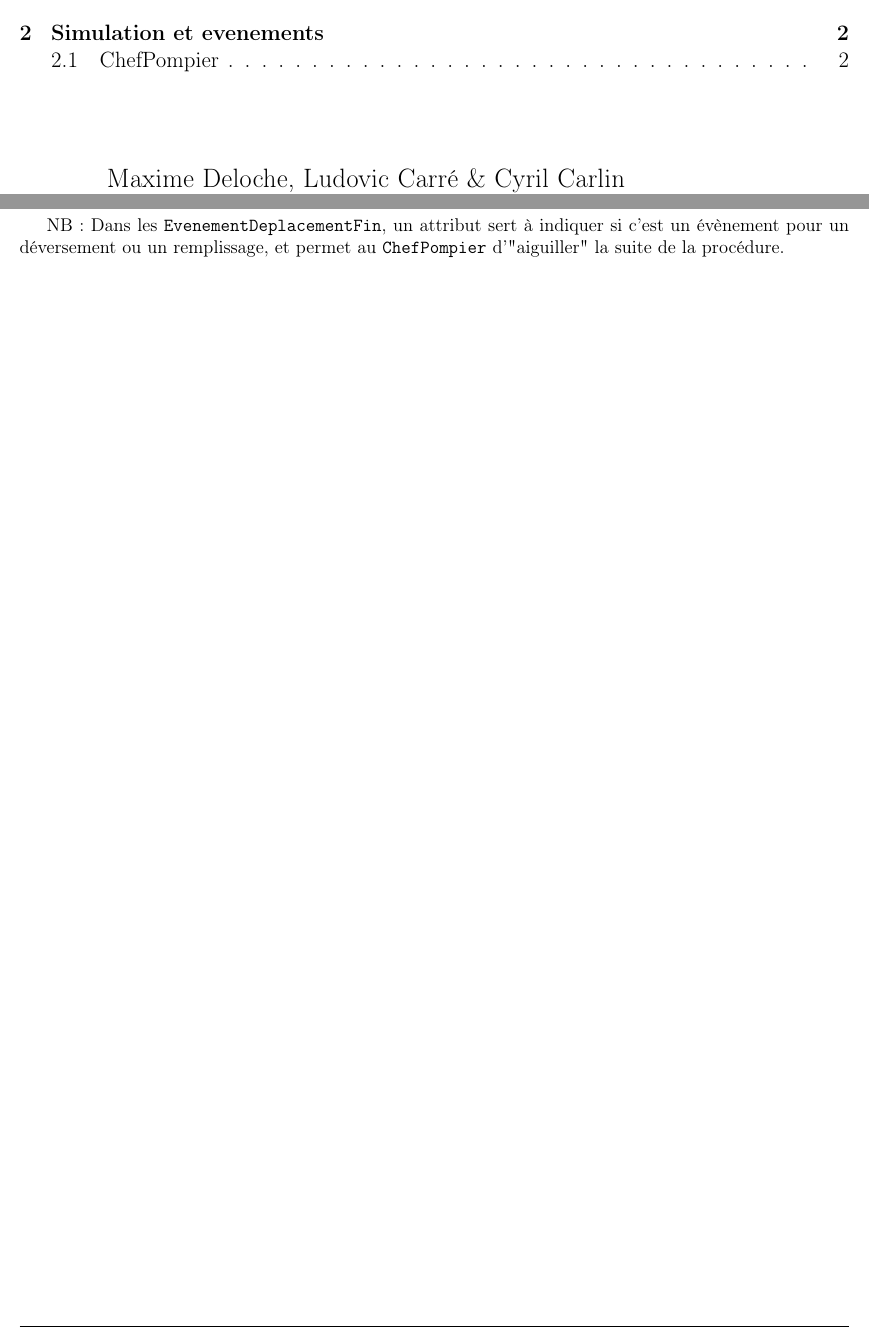
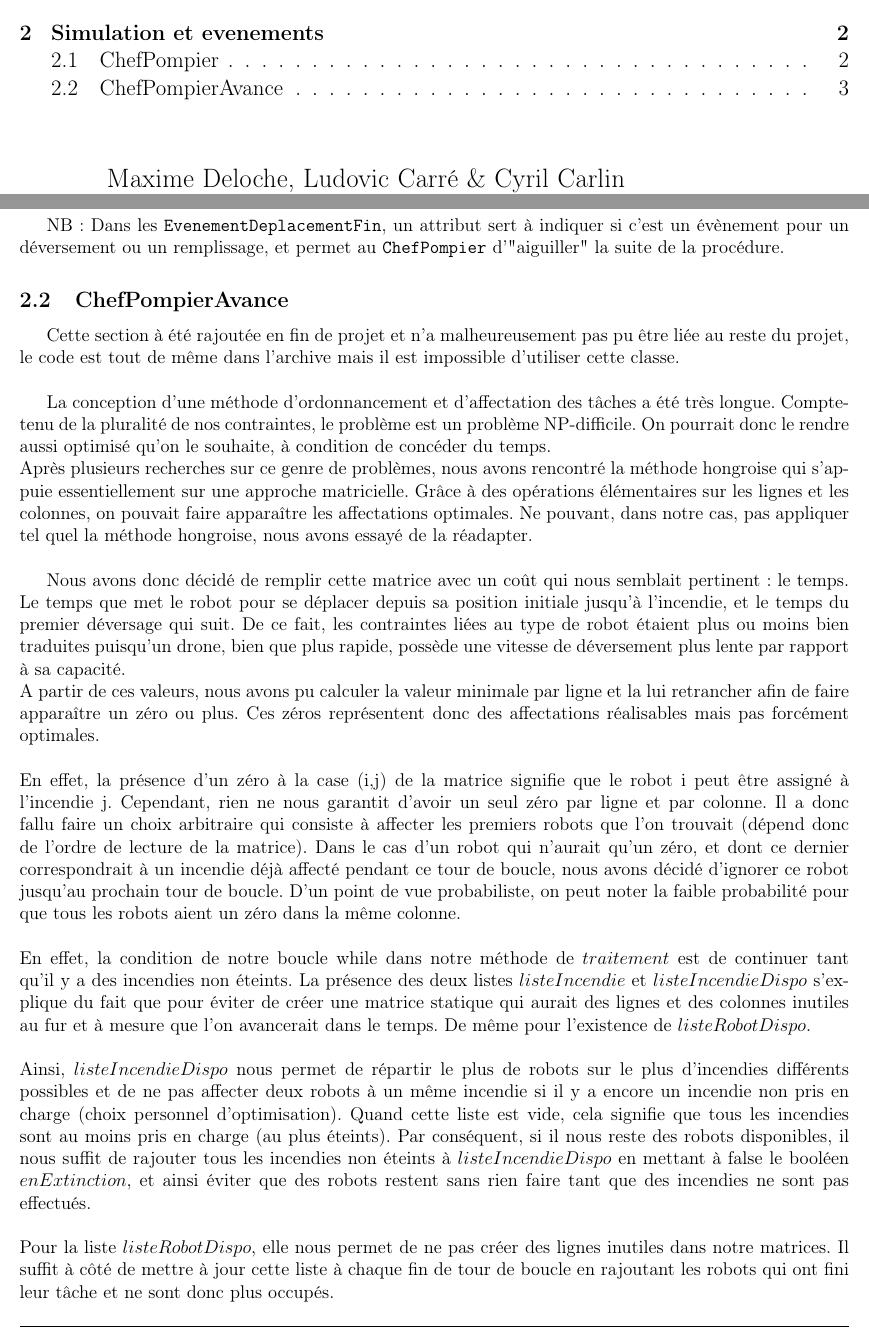
Before and after one commit to PiggyGenius/FireBot, a LaTeX document (rapport/rapport.tex): two parts of pages 1 and 4 of 4, joined at a grey line, cut so that both start at the same text. The pictures show the PDF file rapport/rapport.pdf that the author committed with the source.

Commit message:
Done for latex EVENT LIST MUST BE RESET

```diff
--- a/rapport/rapport.tex
+++ b/rapport/rapport.tex
@@ -137,15 +137,19 @@ Le ChefPompier est chargé de planifier la liste des évènements. Pour cela, il
 NB : Dans les \verb?EvenementDeplacementFin?, un attribut sert à indiquer si c'est un évènement pour un déversement ou un remplissage, et permet au \verb?ChefPompier? d'"aiguiller" la suite de la procédure.
 
 
+\subsection{ChefPompierAvance}
 
+Cette section à été rajoutée en fin de projet et n'a malheureusement pas pu être liée au reste du projet, le code est tout de même dans l'archive mais il est impossible d'utiliser cette classe.\\
 
+La conception d’une méthode d’ordonnancement et d’affectation des tâches a été très longue. Compte-tenu de la pluralité de nos contraintes, le problème est un problème NP-difficile. On pourrait donc le rendre aussi optimisé qu’on le souhaite, à condition de concéder du temps. \\
+Après plusieurs recherches sur ce genre de problèmes, nous avons rencontré la méthode hongroise qui s’appuie essentiellement sur une approche matricielle. Grâce à des opérations élémentaires sur les lignes et les colonnes, on pouvait faire apparaître les affectations optimales. Ne pouvant, dans notre cas, pas appliquer tel quel la méthode hongroise, nous avons essayé de la réadapter. \\
 
-
-
-
-
-
-
-
+Nous avons donc décidé de remplir cette matrice avec un coût  qui nous semblait pertinent : le temps. Le temps que met le robot pour se déplacer depuis sa position initiale jusqu’à l’incendie, et le temps du premier déversage qui suit. De ce fait, les contraintes liées au type de robot étaient plus ou moins bien traduites puisqu’un drone, bien que plus rapide, possède une vitesse de déversement plus lente par rapport à sa capacité.\\
+A partir de ces valeurs, nous avons pu calculer la valeur minimale par ligne et la lui retrancher afin de faire apparaître un zéro ou plus. Ces zéros représentent donc des affectations réalisables mais pas forcément optimales.\\\\
+En effet, la présence d'un zéro à la case (i,j) de la matrice signifie que le robot i peut être assigné à l'incendie j. Cependant, rien ne nous garantit d'avoir un seul zéro par ligne et par colonne. Il a donc fallu faire un choix arbitraire qui consiste à affecter les premiers robots que l'on trouvait (dépend donc de l'ordre de lecture de la matrice).
+Dans le cas d'un robot qui n'aurait qu'un zéro, et dont ce dernier correspondrait à un incendie déjà affecté pendant ce tour de boucle, nous avons décidé d'ignorer ce robot jusqu'au prochain tour de boucle. D'un point de vue probabiliste, on peut noter la faible probabilité pour que tous les robots aient un zéro dans la même colonne.\\\\
+En effet, la condition de notre boucle while dans notre méthode de $traitement$ est de continuer tant qu'il y a des incendies non éteints. La présence des deux listes $listeIncendie$ et $listeIncendieDispo$ s'explique du fait que pour éviter de créer une matrice statique qui aurait des lignes et des colonnes inutiles au fur et à mesure que l'on avancerait dans le temps. De même pour l'existence de $listeRobotDispo$.\\\\
+Ainsi, $listeIncendieDispo$ nous permet de répartir le plus de robots sur le plus d'incendies différents possibles et de ne pas affecter deux robots à un même incendie si il y a encore un incendie non pris en charge (choix personnel d'optimisation). Quand cette liste est vide, cela signifie que tous les incendies sont au moins pris en charge (au plus éteints). Par conséquent, si il nous reste des robots disponibles, il nous suffit de rajouter tous les incendies non éteints à $listeIncendieDispo$ en mettant à false le booléen $enExtinction$, et ainsi éviter que des robots restent sans rien faire tant que des incendies ne sont pas effectués.\\\\
+Pour la liste $listeRobotDispo$, elle nous permet de ne pas créer des lignes inutiles dans notre matrices. Il suffit à côté de mettre à jour cette liste à chaque fin de tour de boucle en rajoutant les robots qui ont fini leur tâche et ne sont donc plus occupés.
 
 \end{document}
```
Also changed, not shown: rapport/rapport.pdf.
